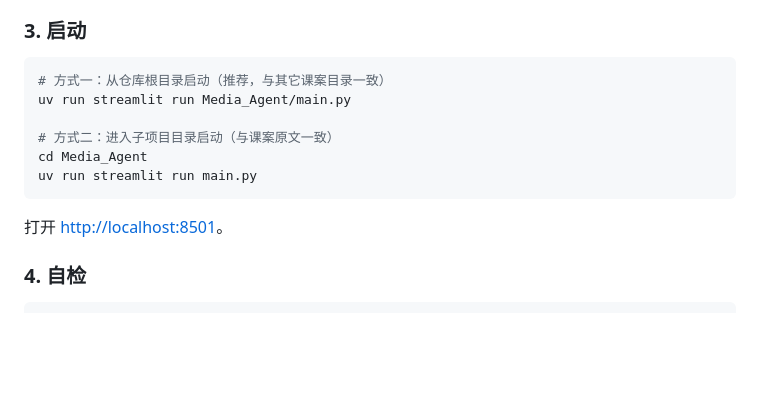
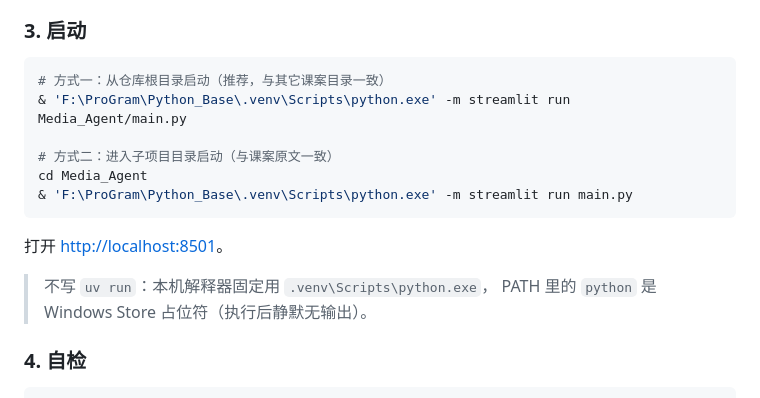
Before and after one commit to qianxi-00/JXSD, a Markdown page: Media_Agent/README.md, the part around the change. Drawn GitHub-style; blank space fills up the shorter version.

````diff
--- a/Media_Agent/README.md
+++ b/Media_Agent/README.md
@@ -107,14 +107,17 @@ npm install --cache .npm-cache hyperframes
 
 ```powershell
 # 方式一：从仓库根目录启动（推荐，与其它课案目录一致）
-uv run streamlit run Media_Agent/main.py
+& 'F:\ProGram\Python_Base\.venv\Scripts\python.exe' -m streamlit run Media_Agent/main.py
 
 # 方式二：进入子项目目录启动（与课案原文一致）
 cd Media_Agent
-uv run streamlit run main.py
+& 'F:\ProGram\Python_Base\.venv\Scripts\python.exe' -m streamlit run main.py
 ```
 
 打开 <http://localhost:8501>。
+
+> 不写 `uv run`：本机解释器固定用 `.venv\Scripts\python.exe`，
+> PATH 里的 `python` 是 Windows Store 占位符（执行后静默无输出）。
 
 ### 4. 自检
 
````
Also changed, not shown: README.md (+23 -0 lines).
